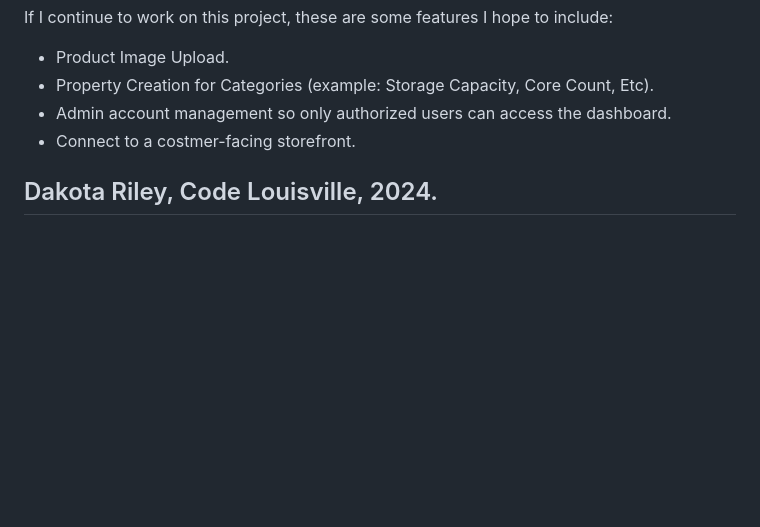
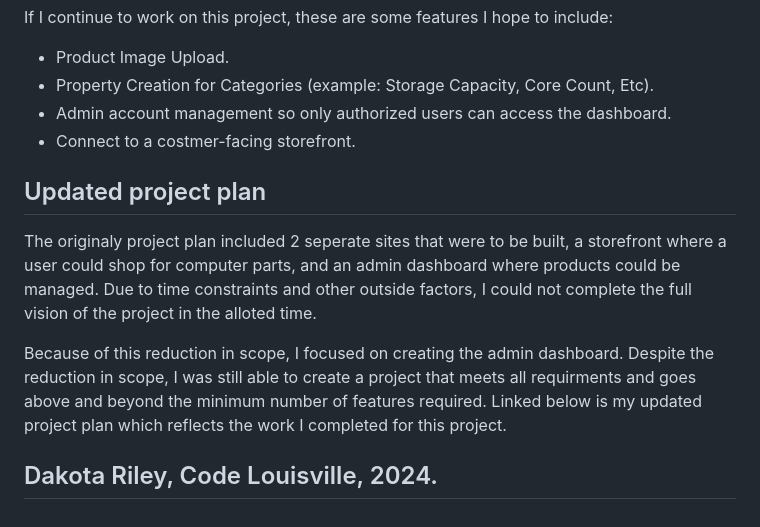
Before and after one commit to cypher4859/galaxy-pc-parts-admin-dashboard, a Markdown page: README.md, the part around the change. GitHub-like rendering; blank space fills up the shorter version.

Commit message:
Added a section about my updated project plan.

```diff
--- a/README.md
+++ b/README.md
@@ -71,4 +71,10 @@ If I continue to work on this project, these are some features I hope to include
 - Admin account management so only authorized users can access the dashboard.
 - Connect to a costmer-facing storefront.
 
+## Updated project plan
+
+The originaly project plan included 2 seperate sites that were to be built, a storefront where a user could shop for computer parts, and an admin dashboard where products could be managed. Due to time constraints and other outside factors, I could not complete the full vision of the project in the alloted time.
+
+Because of this reduction in scope, I focused on creating the admin dashboard. Despite the reduction in scope, I was still able to create a project that meets all requirments and goes above and beyond the minimum number of features required. Linked below is my updated project plan which reflects the work I completed for this project.
+
 ## Dakota Riley, Code Louisville, 2024.
```
